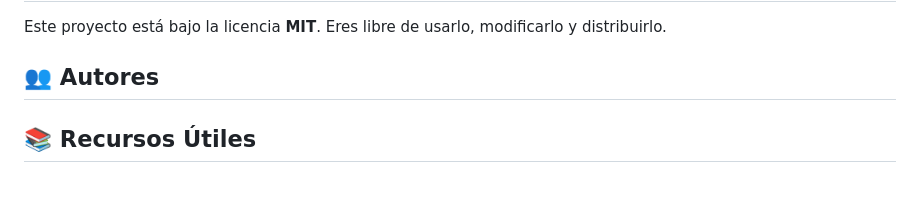
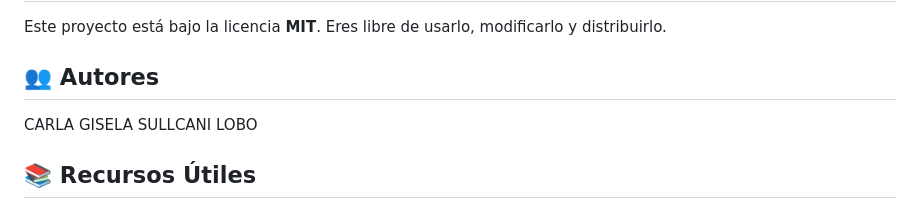
Before and after one commit to giiiis24/Chat-Colaborativo, a Markdown page: README.md, the part around the change. Rendered like a GitHub page.

Commit message:
Add author name to README

```diff
--- a/README.md
+++ b/README.md
@@ -200,7 +200,7 @@ Este proyecto está bajo la licencia **MIT**. Eres libre de usarlo, modificarlo
 
 
 ## 👥 Autores
-
+CARLA GISELA SULLCANI LOBO
 
 
 ## 📚 Recursos Útiles
```
